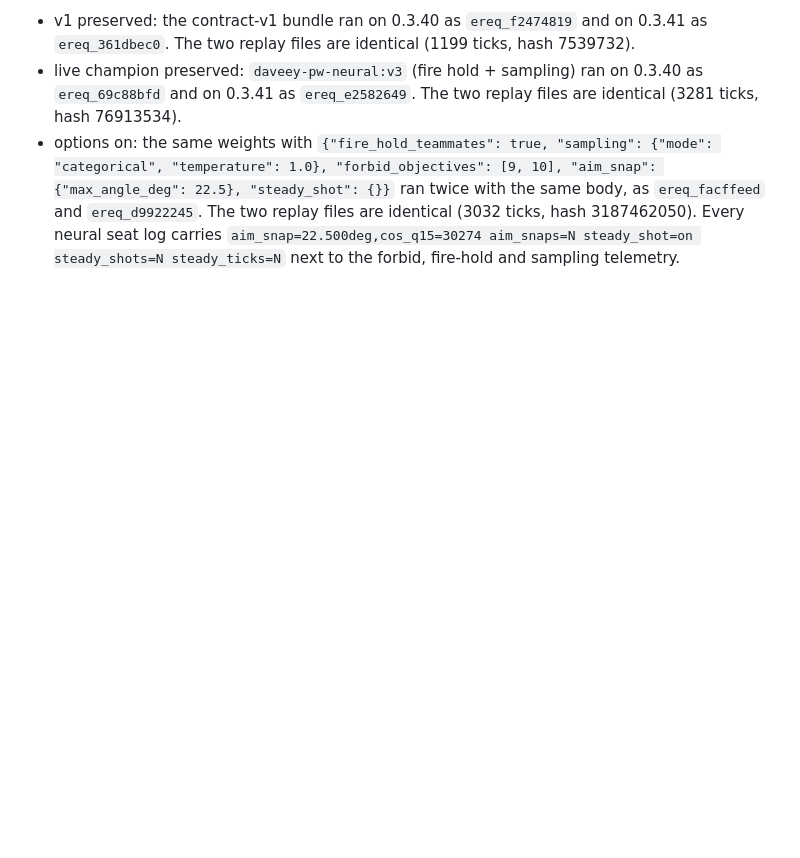
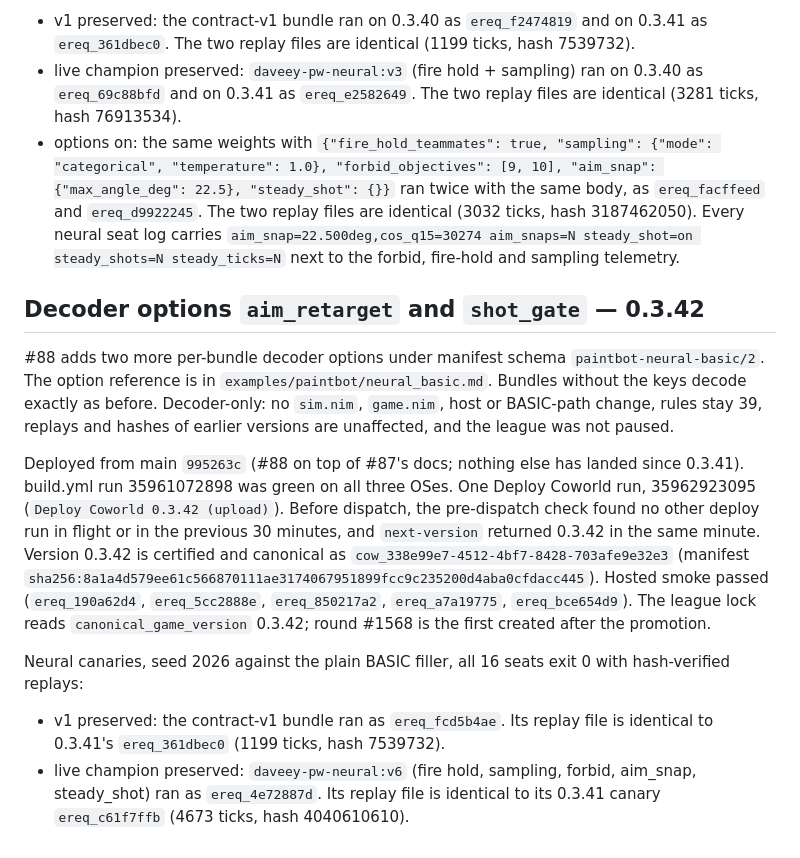
Before and after one commit to Metta-AI/paintbot-pw, a Markdown page: coworld/paintbot/DEPLOYMENT.md, the part around the change. Drawn GitHub-style; blank space fills up the shorter version.

Commit message:
paintbot: record the 0.3.42 release (decoder options aim_retarget and shot_gate) (#89)
Co-authored-by: Claude Opus 5.5 <noreply@anthropic.com>

```diff
--- a/coworld/paintbot/DEPLOYMENT.md
+++ b/coworld/paintbot/DEPLOYMENT.md
@@ -583,3 +583,27 @@ produced the same replay file as the hosted episode.
   The two replay files are identical (3032 ticks, hash 3187462050). Every neural seat log carries
   `aim_snap=22.500deg,cos_q15=30274 aim_snaps=N steady_shot=on steady_shots=N steady_ticks=N`
   next to the forbid, fire-hold and sampling telemetry.
+
+## Decoder options `aim_retarget` and `shot_gate` — 0.3.42
+
+#88 adds two more per-bundle decoder options under manifest schema `paintbot-neural-basic/2`. The option
+reference is in `examples/paintbot/neural_basic.md`. Bundles without the keys decode exactly as before.
+Decoder-only: no `sim.nim`, `game.nim`, host or BASIC-path change, rules stay 39, replays and hashes of earlier
+versions are unaffected, and the league was not paused.
+
+Deployed from main `995263c` (#88 on top of #87's docs; nothing else has landed since 0.3.41). build.yml run
+35961072898 was green on all three OSes. One Deploy Coworld run, 35962923095 (`Deploy Coworld 0.3.42 (upload)`).
+Before dispatch, the pre-dispatch check found no other deploy run in flight or in the previous 30 minutes, and
+`next-version` returned 0.3.42 in the same minute. Version 0.3.42 is certified and canonical as
+`cow_338e99e7-4512-4bf7-8428-703afe9e32e3`
+(manifest `sha256:8a1a4d579ee61c566870111ae3174067951899fcc9c235200d4aba0cfdacc445`). Hosted smoke passed
+(`ereq_190a62d4`, `ereq_5cc2888e`, `ereq_850217a2`, `ereq_a7a19775`, `ereq_bce654d9`). The league lock reads
+`canonical_game_version` 0.3.42; round #1568 is the first created after the promotion.
+
+Neural canaries, seed 2026 against the plain BASIC filler, all 16 seats exit 0 with hash-verified replays:
+
+- v1 preserved: the contract-v1 bundle ran as `ereq_fcd5b4ae`. Its replay file is identical to 0.3.41's
+  `ereq_361dbec0` (1199 ticks, hash 7539732).
+- live champion preserved: `daveey-pw-neural:v6` (fire hold, sampling, forbid, aim_snap, steady_shot) ran as
+  `ereq_4e72887d`. Its replay file is identical to its 0.3.41 canary `ereq_c61f7ffb` (4673 ticks, hash
+  4040610610).
```
